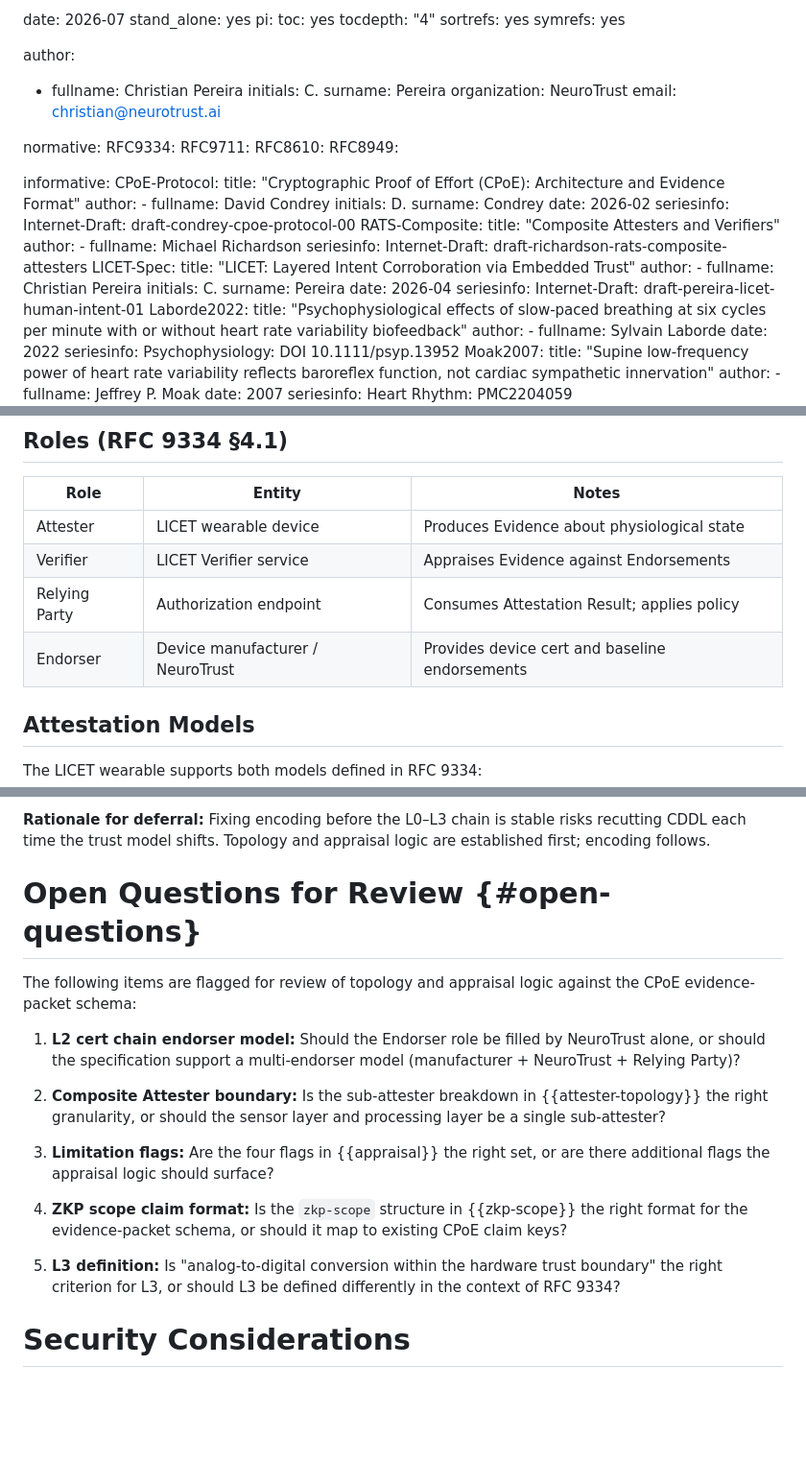
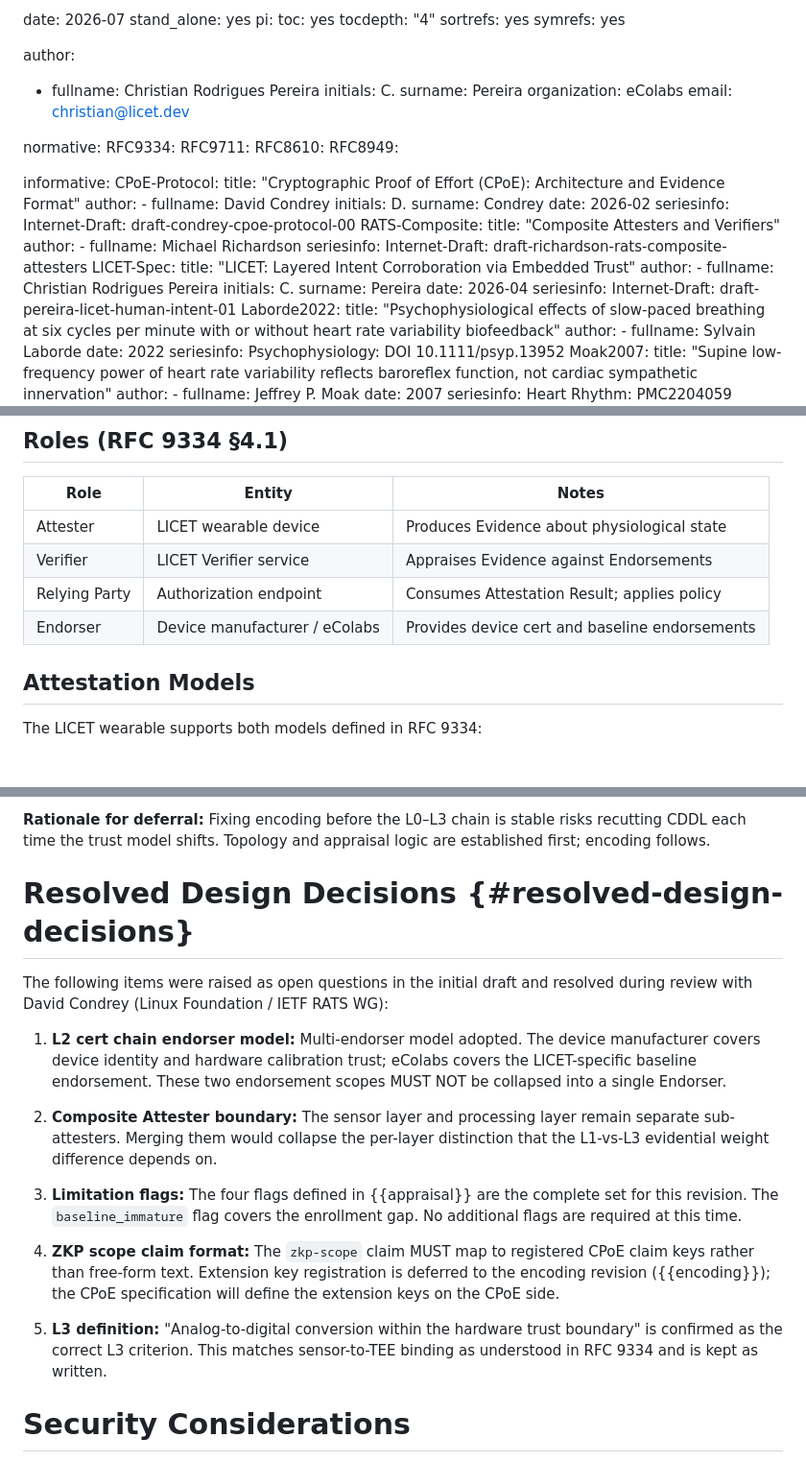
Before and after one commit to LF-Decentralized-Trust-labs/proof-of-effort, a Markdown page: draft-pereira-licet-wearable-attester.md, 3 parts joined by grey strips. Shown at 96% size. GitHub-like rendering; blank space fills up the shorter version.

Commit message:
fix: update author identity and convert open questions to resolved decisions
- Author: Christian Pereira -> Christian Rodrigues Pereira
- Organization: NeuroTrust -> eColabs
- Email: christian@neurotrust.ai -> christian@licet.dev
- Endorser table and L3 note: NeuroTrust -> eColabs
- Convert Open Questions section to Resolved Design Decisions
  reflecting David Condrey's answers from code review

Signed-off-by: Christian Rodrigues Pereira <christian@licet.dev>

```diff
--- a/draft-pereira-licet-wearable-attester.md
+++ b/draft-pereira-licet-wearable-attester.md
@@ -26,11 +26,11 @@ pi:
   symrefs: yes
 
 author:
-  - fullname: Christian Pereira
+  - fullname: Christian Rodrigues Pereira
     initials: C.
     surname: Pereira
-    organization: NeuroTrust
-    email: christian@neurotrust.ai
+    organization: eColabs
+    email: christian@licet.dev
 
 normative:
   RFC9334:
@@ -57,7 +57,7 @@ informative:
   LICET-Spec:
     title: "LICET: Layered Intent Corroboration via Embedded Trust"
     author:
-      - fullname: Christian Pereira
+      - fullname: Christian Rodrigues Pereira
         initials: C.
         surname: Pereira
     date: 2026-04
@@ -232,7 +232,7 @@ level of the composite is bounded by the weakest sub-attester in the chain.
 | Attester         | LICET wearable device                    | Produces Evidence about physiological state         |
 | Verifier         | LICET Verifier service                   | Appraises Evidence against Endorsements             |
 | Relying Party    | Authorization endpoint                   | Consumes Attestation Result; applies policy         |
-| Endorser         | Device manufacturer / NeuroTrust         | Provides device cert and baseline endorsements      |
+| Endorser         | Device manufacturer / eColabs            | Provides device cert and baseline endorsements      |
 
 ## Attestation Models
 
@@ -410,28 +410,32 @@ recutting CDDL each time the trust model shifts. Topology and appraisal logic ar
 established first; encoding follows.
 
 
-# Open Questions for Review {#open-questions}
+# Resolved Design Decisions {#resolved-design-decisions}
 
-The following items are flagged for review of topology and appraisal logic against
-the CPoE evidence-packet schema:
+The following items were raised as open questions in the initial draft and resolved
+during review with David Condrey (Linux Foundation / IETF RATS WG):
 
-1. **L2 cert chain endorser model:** Should the Endorser role be filled by NeuroTrust
-   alone, or should the specification support a multi-endorser model (manufacturer +
-   NeuroTrust + Relying Party)?
+1. **L2 cert chain endorser model:** Multi-endorser model adopted. The device
+   manufacturer covers device identity and hardware calibration trust; eColabs covers
+   the LICET-specific baseline endorsement. These two endorsement scopes MUST NOT be
+   collapsed into a single Endorser.
 
-2. **Composite Attester boundary:** Is the sub-attester breakdown in {{attester-topology}}
-   the right granularity, or should the sensor layer and processing layer be a single
-   sub-attester?
+2. **Composite Attester boundary:** The sensor layer and processing layer remain
+   separate sub-attesters. Merging them would collapse the per-layer distinction that
+   the L1-vs-L3 evidential weight difference depends on.
 
-3. **Limitation flags:** Are the four flags in {{appraisal}} the right set, or are
-   there additional flags the appraisal logic should surface?
+3. **Limitation flags:** The four flags defined in {{appraisal}} are the complete set
+   for this revision. The `baseline_immature` flag covers the enrollment gap.
+   No additional flags are required at this time.
 
-4. **ZKP scope claim format:** Is the `zkp-scope` structure in {{zkp-scope}} the right
-   format for the evidence-packet schema, or should it map to existing CPoE claim keys?
+4. **ZKP scope claim format:** The `zkp-scope` claim MUST map to registered CPoE claim
+   keys rather than free-form text. Extension key registration is deferred to the
+   encoding revision ({{encoding}}); the CPoE specification will define the extension
+   keys on the CPoE side.
 
-5. **L3 definition:** Is "analog-to-digital conversion within the hardware trust
-   boundary" the right criterion for L3, or should L3 be defined differently in the
-   context of RFC 9334?
+5. **L3 definition:** "Analog-to-digital conversion within the hardware trust boundary"
+   is confirmed as the correct L3 criterion. This matches sensor-to-TEE binding as
+   understood in RFC 9334 and is kept as written.
 
 
 # Security Considerations
```
Also changed, not shown: other parts of draft-pereira-licet-wearable-attester.md (+1 -1 lines).
